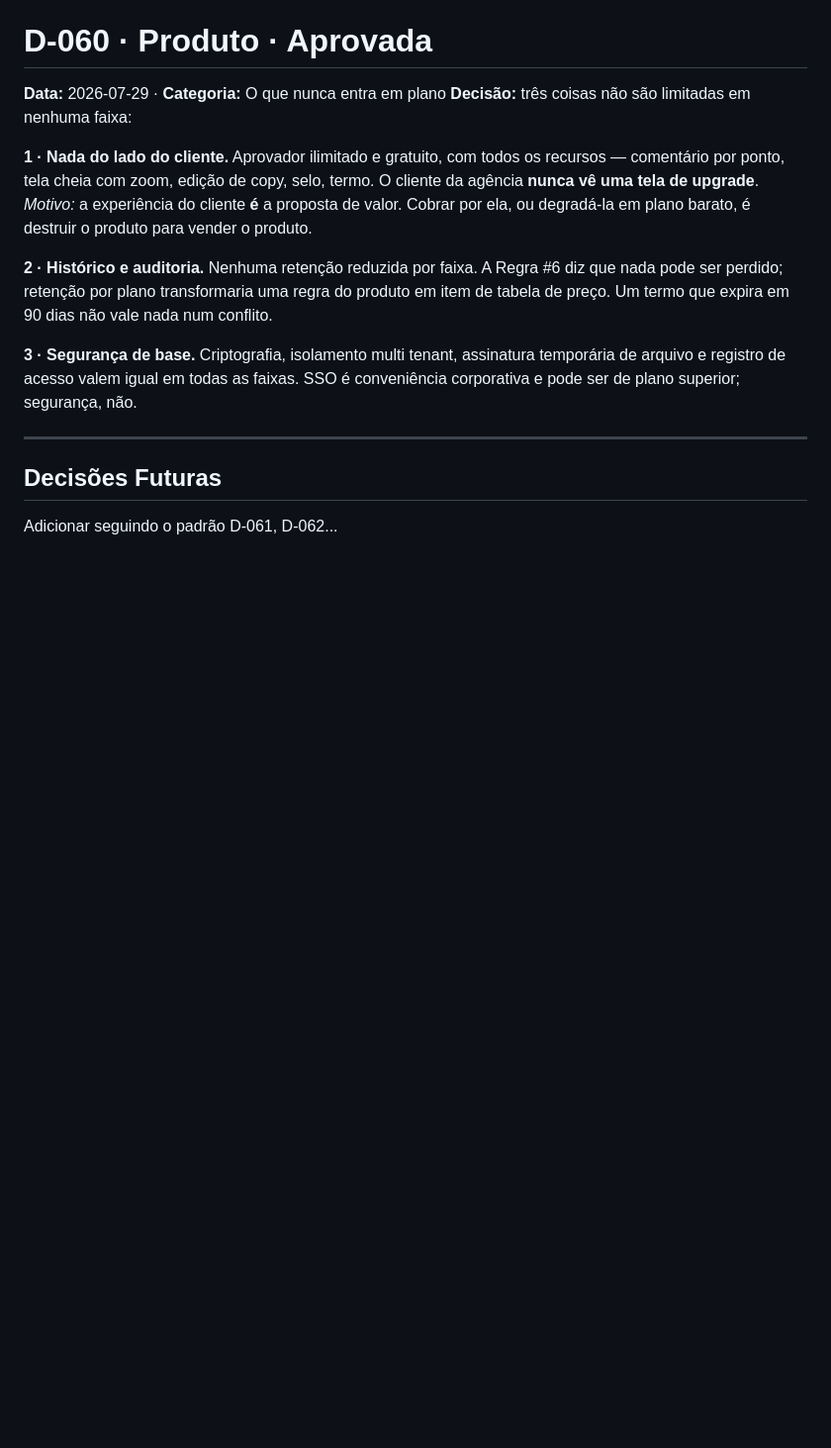
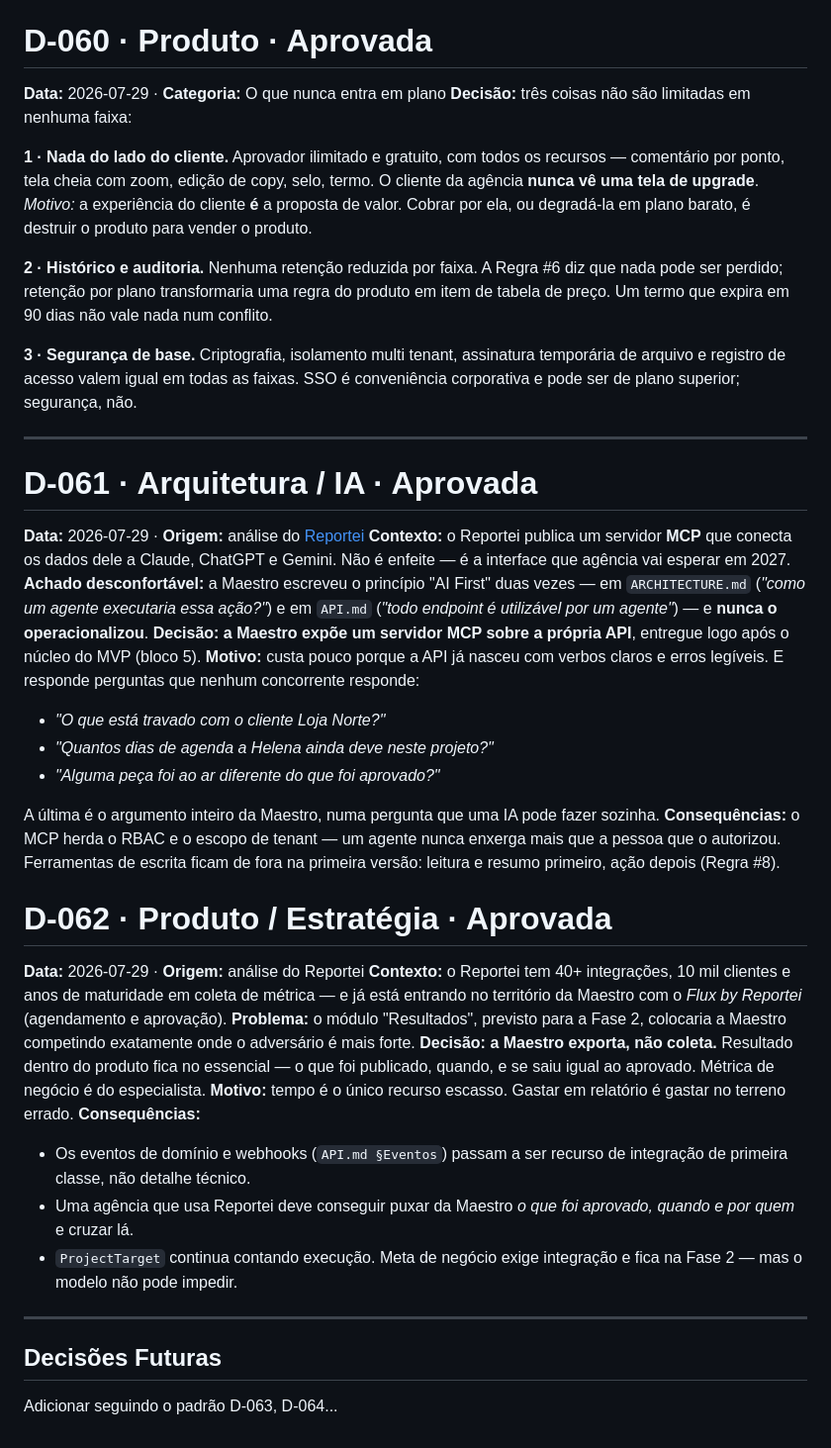
Before and after one commit to victorbarrosoc-hub/Maestro-Config, a Markdown page: docs/DECISIONS.md, the part around the change. Shown at 99% size. Rendered like a GitHub page; blank space fills up the shorter version.

```diff
--- a/docs/DECISIONS.md
+++ b/docs/DECISIONS.md
@@ -477,6 +477,32 @@ Blocos padrão: **Gancho** (0–3s) · **Desenvolvimento** (n cenas) · **Chamad
 
 ---
 
+# D-061 · Arquitetura / IA · Aprovada
+**Data:** 2026-07-29 · **Origem:** análise do [Reportei](https://reportei.com)
+**Contexto:** o Reportei publica um servidor **MCP** que conecta os dados dele a Claude, ChatGPT e Gemini. Não é enfeite — é a interface que agência vai esperar em 2027.
+**Achado desconfortável:** a Maestro escreveu o princípio "AI First" duas vezes — em `ARCHITECTURE.md` (*"como um agente executaria essa ação?"*) e em `API.md` (*"todo endpoint é utilizável por um agente"*) — e **nunca o operacionalizou**.
+**Decisão:** **a Maestro expõe um servidor MCP sobre a própria API**, entregue logo após o núcleo do MVP (bloco 5).
+**Motivo:** custa pouco porque a API já nasceu com verbos claros e erros legíveis. E responde perguntas que nenhum concorrente responde:
+- *"O que está travado com o cliente Loja Norte?"*
+- *"Quantos dias de agenda a Helena ainda deve neste projeto?"*
+- *"Alguma peça foi ao ar diferente do que foi aprovado?"*
+
+A última é o argumento inteiro da Maestro, numa pergunta que uma IA pode fazer sozinha.
+**Consequências:** o MCP herda o RBAC e o escopo de tenant — um agente nunca enxerga mais que a pessoa que o autorizou. Ferramentas de escrita ficam de fora na primeira versão: leitura e resumo primeiro, ação depois (Regra #8).
+
+# D-062 · Produto / Estratégia · Aprovada
+**Data:** 2026-07-29 · **Origem:** análise do Reportei
+**Contexto:** o Reportei tem 40+ integrações, 10 mil clientes e anos de maturidade em coleta de métrica — e já está entrando no território da Maestro com o *Flux by Reportei* (agendamento e aprovação).
+**Problema:** o módulo "Resultados", previsto para a Fase 2, colocaria a Maestro competindo exatamente onde o adversário é mais forte.
+**Decisão:** **a Maestro exporta, não coleta.** Resultado dentro do produto fica no essencial — o que foi publicado, quando, e se saiu igual ao aprovado. Métrica de negócio é do especialista.
+**Motivo:** tempo é o único recurso escasso. Gastar em relatório é gastar no terreno errado.
+**Consequências:**
+- Os eventos de domínio e webhooks (`API.md §Eventos`) passam a ser recurso de integração de primeira classe, não detalhe técnico.
+- Uma agência que usa Reportei deve conseguir puxar da Maestro *o que foi aprovado, quando e por quem* e cruzar lá.
+- `ProjectTarget` continua contando execução. Meta de negócio exige integração e fica na Fase 2 — mas o modelo não pode impedir.
+
+---
+
 ## Decisões Futuras
 
-Adicionar seguindo o padrão D-061, D-062...
+Adicionar seguindo o padrão D-063, D-064...
```
Also changed, not shown: docs/MARKETING/COMPETITIVE.md (+58 -0 lines).
